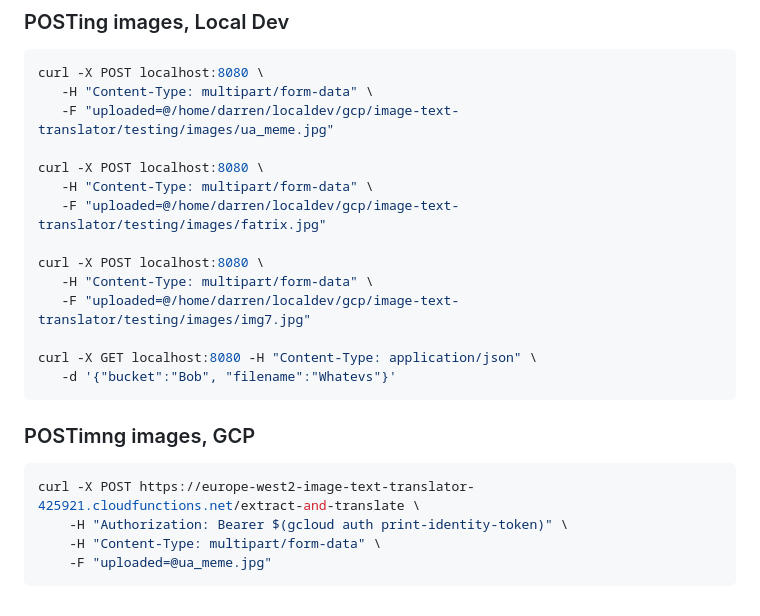
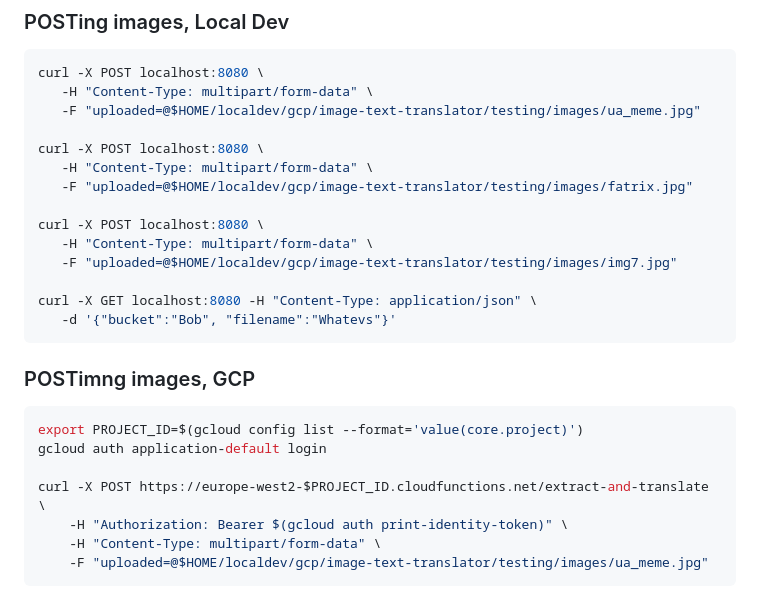
Before and after one commit to apsocarras/image-text-translator, a Markdown page: testing/testing.md, the part around the change. Drawn GitHub-style.

````diff
--- a/testing/testing.md
+++ b/testing/testing.md
@@ -7,15 +7,15 @@
 ```bash
 curl -X POST localhost:8080 \
    -H "Content-Type: multipart/form-data" \
-   -F "uploaded=@/home/darren/localdev/gcp/image-text-translator/testing/images/ua_meme.jpg"
+   -F "uploaded=@$HOME/localdev/gcp/image-text-translator/testing/images/ua_meme.jpg"
 
 curl -X POST localhost:8080 \
    -H "Content-Type: multipart/form-data" \
-   -F "uploaded=@/home/darren/localdev/gcp/image-text-translator/testing/images/fatrix.jpg"
+   -F "uploaded=@$HOME/localdev/gcp/image-text-translator/testing/images/fatrix.jpg"
 
 curl -X POST localhost:8080 \
    -H "Content-Type: multipart/form-data" \
-   -F "uploaded=@/home/darren/localdev/gcp/image-text-translator/testing/images/img7.jpg"
+   -F "uploaded=@$HOME/localdev/gcp/image-text-translator/testing/images/img7.jpg"
 
 curl -X GET localhost:8080 -H "Content-Type: application/json" \
    -d '{"bucket":"Bob", "filename":"Whatevs"}'
@@ -24,8 +24,11 @@ curl -X GET localhost:8080 -H "Content-Type: application/json" \
 ### POSTimng images, GCP
 
 ```bash
-curl -X POST https://europe-west2-image-text-translator-425921.cloudfunctions.net/extract-and-translate \
+export PROJECT_ID=$(gcloud config list --format='value(core.project)')
+gcloud auth application-default login
+
+curl -X POST https://europe-west2-$PROJECT_ID.cloudfunctions.net/extract-and-translate \
     -H "Authorization: Bearer $(gcloud auth print-identity-token)" \
     -H "Content-Type: multipart/form-data" \
-    -F "uploaded=@ua_meme.jpg"
+    -F "uploaded=@$HOME/localdev/gcp/image-text-translator/testing/images/ua_meme.jpg"
 ```
````
Also changed, not shown: README.md (+62 -22 lines), docs/image-text-translator.png, 1 other file.
